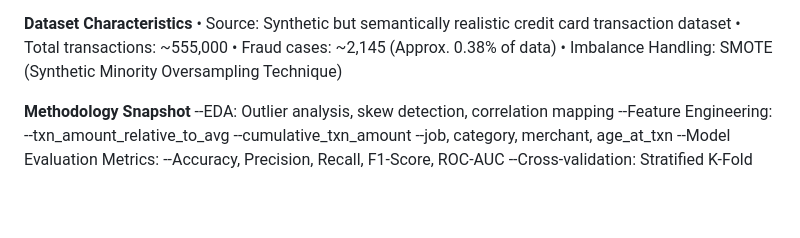
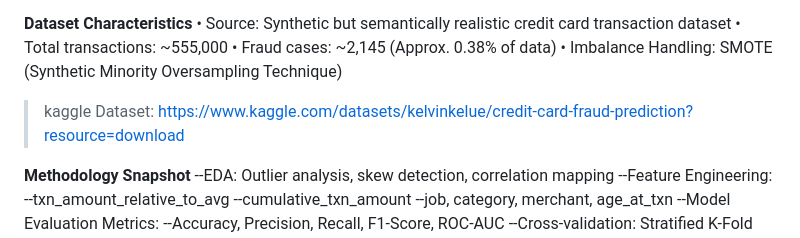
Before and after one commit to Macdon112/Credit-Card-Fraud-Detection, a Markdown page: Fraud-Detection-Summary.md, the part around the change. GitHub-like rendering; blank space fills up the shorter version.

```diff
--- a/Fraud-Detection-Summary.md
+++ b/Fraud-Detection-Summary.md
@@ -13,6 +13,8 @@ This project addresses a critical problem in digital finance: the rising threat
 •	Total transactions: ~555,000
 •	Fraud cases: ~2,145 (Approx. 0.38% of data)
 •	Imbalance Handling: SMOTE (Synthetic Minority Oversampling Technique)
+
+> kaggle Dataset: https://www.kaggle.com/datasets/kelvinkelue/credit-card-fraud-prediction?resource=download
 
 **Methodology Snapshot**
 --EDA: Outlier analysis, skew detection, correlation mapping
```
